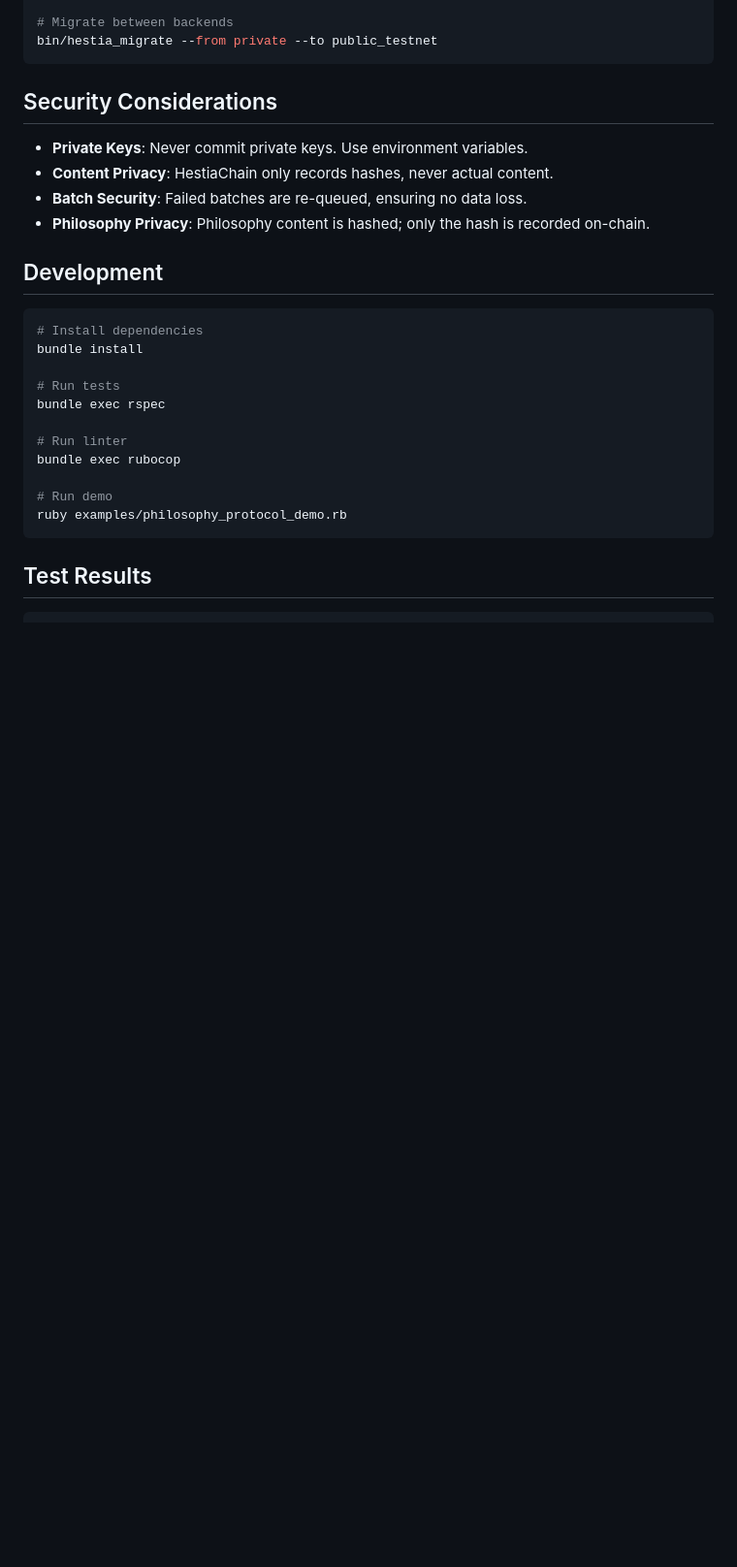
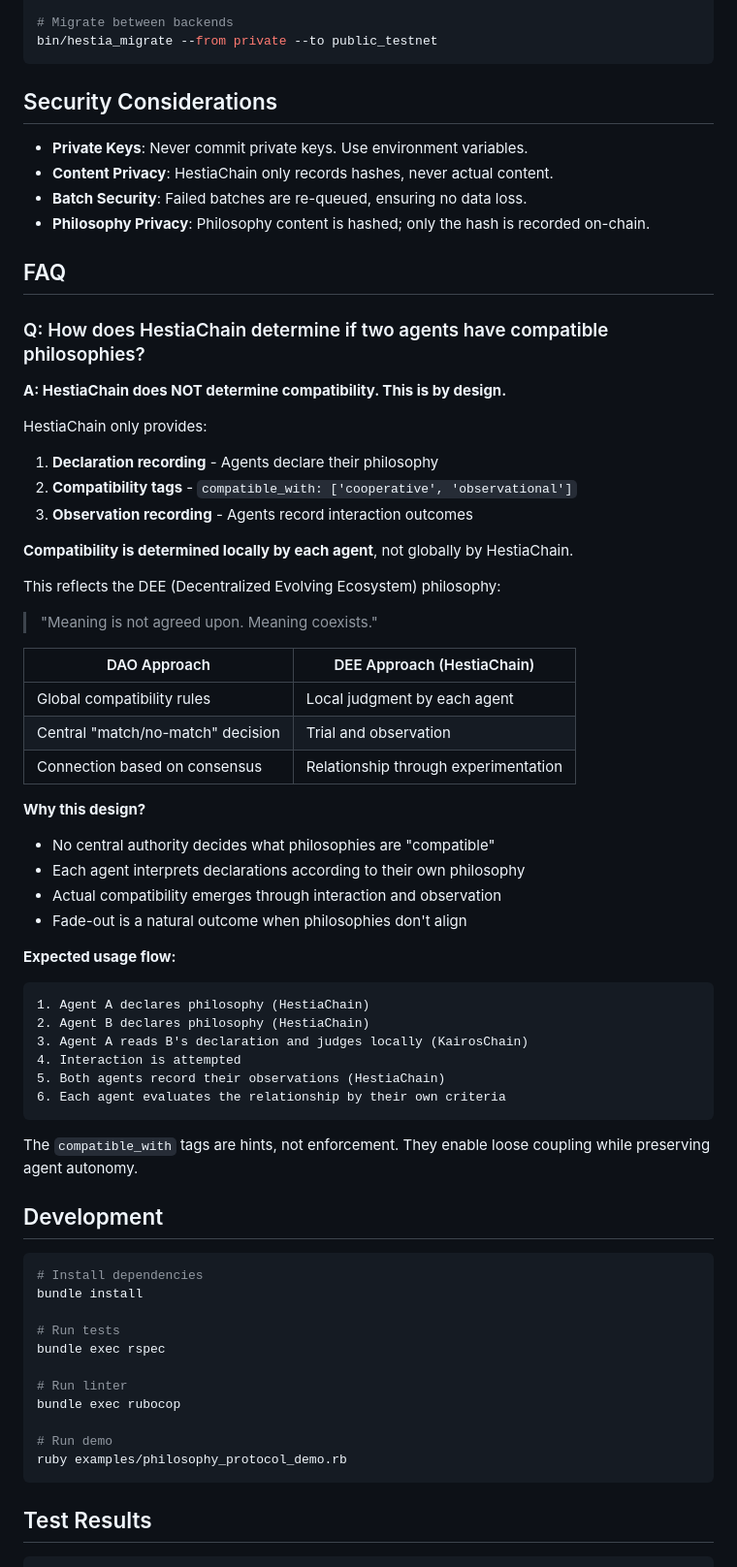
Before and after one commit to masaomi/HestiaChain_2026, a Markdown page: README.md, the part around the change. Shown at 97% size. GitHub-like rendering; blank space fills up the shorter version.

````diff
--- a/README.md
+++ b/README.md
@@ -344,6 +344,49 @@ bin/hestia_migrate --from private --to public_testnet
 - **Batch Security**: Failed batches are re-queued, ensuring no data loss.
 - **Philosophy Privacy**: Philosophy content is hashed; only the hash is recorded on-chain.
 
+## FAQ
+
+### Q: How does HestiaChain determine if two agents have compatible philosophies?
+
+**A: HestiaChain does NOT determine compatibility. This is by design.**
+
+HestiaChain only provides:
+1. **Declaration recording** - Agents declare their philosophy
+2. **Compatibility tags** - `compatible_with: ['cooperative', 'observational']`
+3. **Observation recording** - Agents record interaction outcomes
+
+**Compatibility is determined locally by each agent**, not globally by HestiaChain.
+
+This reflects the DEE (Decentralized Evolving Ecosystem) philosophy:
+
+> "Meaning is not agreed upon. Meaning coexists."
+
+| DAO Approach | DEE Approach (HestiaChain) |
+|--------------|---------------------------|
+| Global compatibility rules | Local judgment by each agent |
+| Central "match/no-match" decision | Trial and observation |
+| Connection based on consensus | Relationship through experimentation |
+
+**Why this design?**
+
+- No central authority decides what philosophies are "compatible"
+- Each agent interprets declarations according to their own philosophy
+- Actual compatibility emerges through interaction and observation
+- Fade-out is a natural outcome when philosophies don't align
+
+**Expected usage flow:**
+
+```
+1. Agent A declares philosophy (HestiaChain)
+2. Agent B declares philosophy (HestiaChain)
+3. Agent A reads B's declaration and judges locally (KairosChain)
+4. Interaction is attempted
+5. Both agents record their observations (HestiaChain)
+6. Each agent evaluates the relationship by their own criteria
+```
+
+The `compatible_with` tags are hints, not enforcement. They enable loose coupling while preserving agent autonomy.
+
 ## Development
 
 ```bash
````
Also changed, not shown: README_jp.md (+43 -0 lines).
